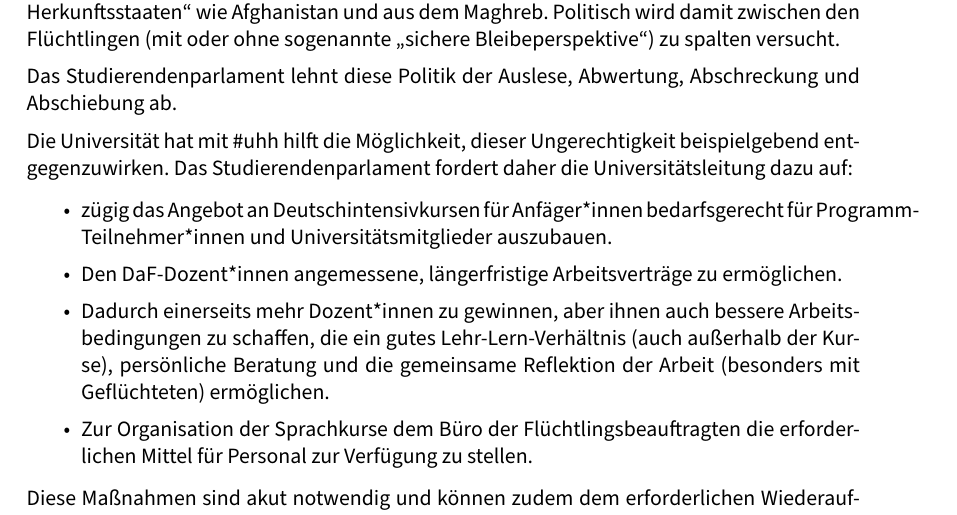
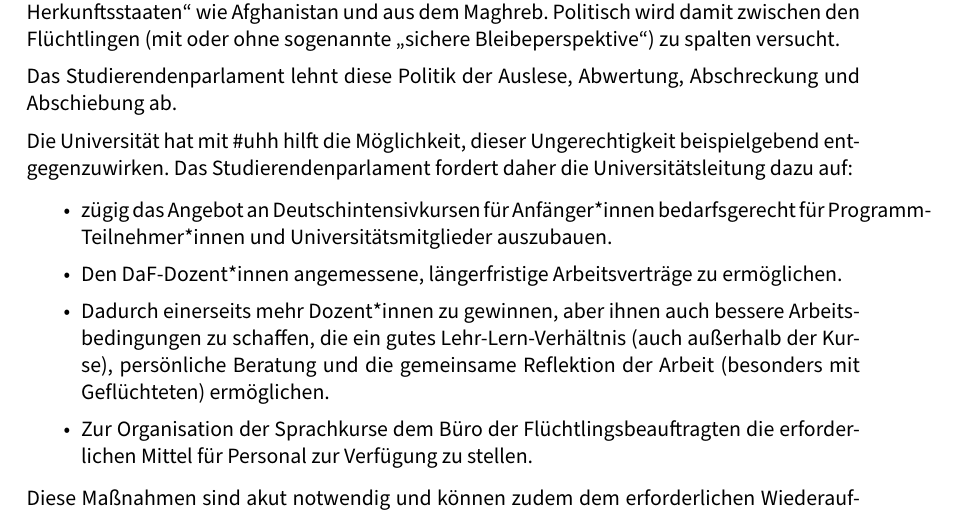
Before and after one commit to stupa-hh/presidium, a LaTeX document (decisions/b1617-002-uhhHilft.tex): part of the page, cut so that both start at the same text. Compiled offline with XeLaTeX; a LaTeX package or settings file that is missing is left out.

Commit message:
[Decisions] Fixed typos
Signed-off-by: Jim Martens <github@2martens.de>

```diff
--- a/decisions/b1617-002-uhhHilft.tex
+++ b/decisions/b1617-002-uhhHilft.tex
@@ -73,7 +73,7 @@
     Universitätsleitung dazu auf:
 
     \begin{itemize}
-        \item zügig das Angebot an Deutschintensivkursen für Anfäger*innen
+        \item zügig das Angebot an Deutschintensivkursen für Anfänger*innen
         bedarfsgerecht für Programm-Teilnehmer*innen und Universitätsmitglieder
         auszubauen.
         \item Den DaF-Dozent*innen angemessene, längerfristige Arbeitsverträge
```
Also changed, not shown: decisions/b1617-009-keine-werbung-für-bundeswehr.tex (+1 -1 lines).
